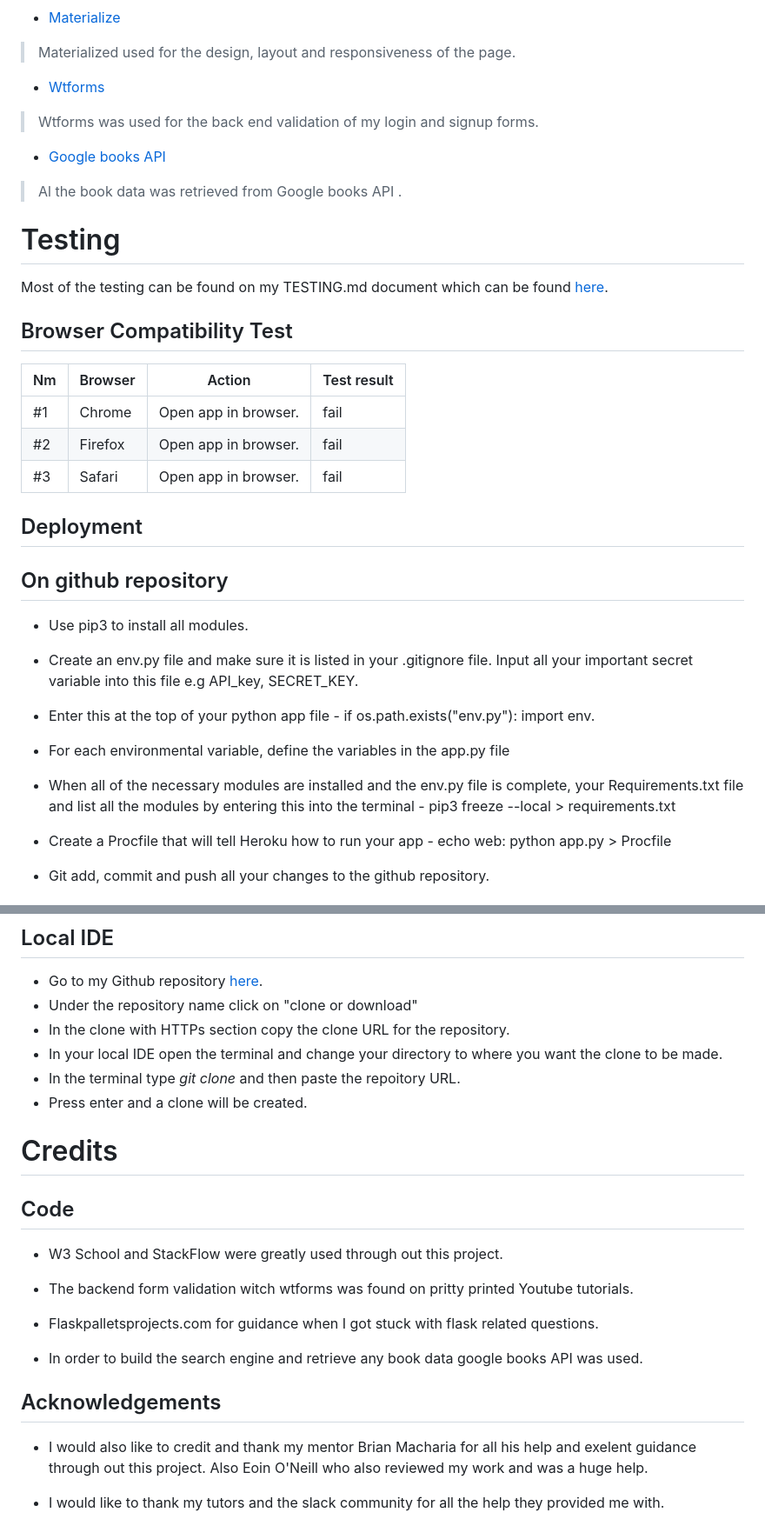
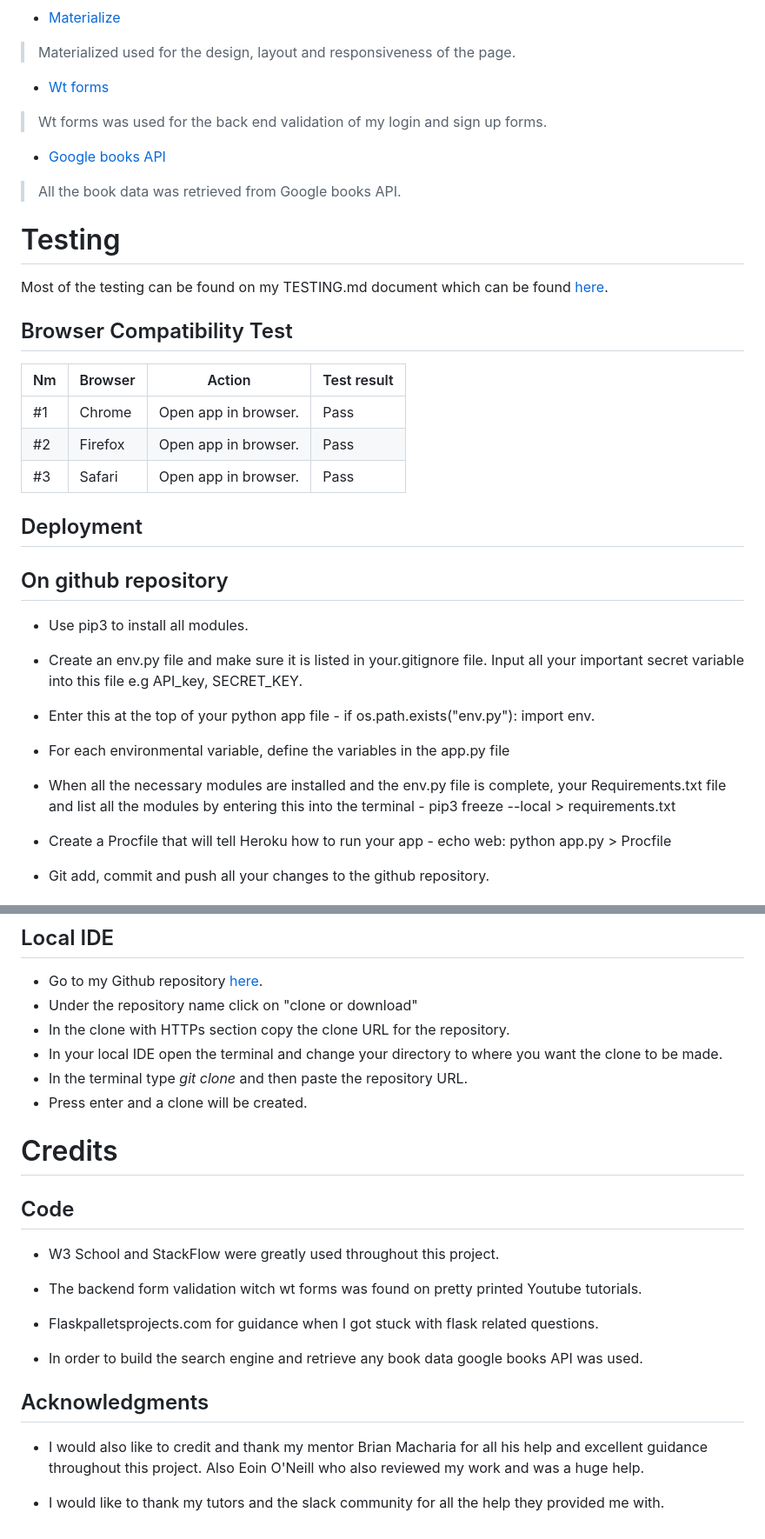
Before and after one commit to Code-Institute-Submissions/LiamGaff-Book-Marked_AugResub, a Markdown page: README.md, 2 parts joined by grey strips. Shown: that part at 87% size. Rendered like a GitHub page.

```diff
--- a/README.md
+++ b/README.md
@@ -103,11 +103,11 @@ There was no real theme to the design of the webpage but I did aim to give a cer
 * [Materialize](https://materializecss.com/)
 >Materialized used for the design, layout and responsiveness of the page.
 
-* [Wtforms](https://wtforms.readthedocs.io/en/2.3.x/)
->Wtforms was used for the back end validation of my login and signup forms.
+* [Wt forms](https://wtforms.readthedocs.io/en/2.3.x/)
+>Wt forms was used for the back end validation of my login and sign up forms.
 
 * [Google books API](https://developers.google.com/books/docs/v1/reference#resource_volumes)
->Al the book data was retrieved from Google books API .
+>All the book data was retrieved from Google books API.
 
 
 
@@ -119,9 +119,9 @@ Most of the testing can be found on my TESTING.md document which can be found [h
 ## Browser Compatibility Test
 Nm | Browser | Action | Test result |
 -- | ------- | ------ | ----------- |
-#1 | Chrome | Open app in browser. | fail |
-#2 | Firefox | Open app in browser. | fail |
-#3 | Safari | Open app in browser. | fail |
+#1 | Chrome | Open app in browser. | Pass |
+#2 | Firefox | Open app in browser. | Pass |
+#3 | Safari | Open app in browser. | Pass |
 
 
 ## Deployment
@@ -129,13 +129,13 @@ Nm | Browser | Action | Test result |
 ## On github repository
 * Use pip3 to install all modules.
 
-* Create an env.py file and make sure it is listed in your .gitignore file. Input all your important secret variable into this file  e.g API_key, SECRET_KEY.
+* Create an env.py file and make sure it is listed in your.gitignore file. Input all your important secret variable into this file e.g API_key, SECRET_KEY.
 
 * Enter this at the top of your python app file - if os.path.exists("env.py"): import env.
 
 * For each environmental variable, define the variables in the app.py file
 
-* When all of the necessary modules are installed and the env.py file is complete, your Requirements.txt file and list all the modules by entering this into the terminal - pip3 freeze --local > requirements.txt
+* When all the necessary modules are installed and the env.py file is complete, your Requirements.txt file and list all the modules by entering this into the terminal - pip3 freeze --local > requirements.txt
 
 * Create a Procfile that will tell Heroku how to run your app - echo web: python app.py > Procfile
 
@@ -177,21 +177,21 @@ Once all variables have been input, click on "Deploy" in menu bar.
 * Under the repository name click on "clone or download"
 * In the clone with HTTPs section copy the clone URL for the repository.
 * In your local IDE open the terminal and change your directory to where you want the clone to be made.
-* In the terminal type _git clone_ and then paste the repoitory URL.
+* In the terminal type _git clone_ and then paste the repository URL.
 * Press enter and a clone will be created.
 
 # Credits
 
 ## Code
-* W3 School and StackFlow were greatly used through out this project.
+* W3 School and StackFlow were greatly used throughout this project.
 
-* The backend form validation witch wtforms was found on pritty printed Youtube tutorials.
+* The backend form validation witch wt forms was found on pretty printed Youtube tutorials.
 
 * Flaskpalletsprojects.com for guidance when I got stuck with flask related questions.
 
 * In order to build the search engine and retrieve any book data google books API was used.
 
-## Acknowledgements
-* I would also like to credit and thank my mentor Brian Macharia for all his help and exelent guidance through out this project. Also Eoin O'Neill who also reviewed my work and was a huge help.
+## Acknowledgments
+* I would also like to credit and thank my mentor Brian Macharia for all his help and excellent guidance throughout this project. Also Eoin O'Neill who also reviewed my work and was a huge help.
 
 * I would like to thank my tutors and the slack community for all the help they provided me with.
```
Also changed, not shown: other parts of README.md (+21 -21 lines), TESTING.md (+49 -47 lines), static/assets/images/BookMarkedImage.png (added), 2 other files.
